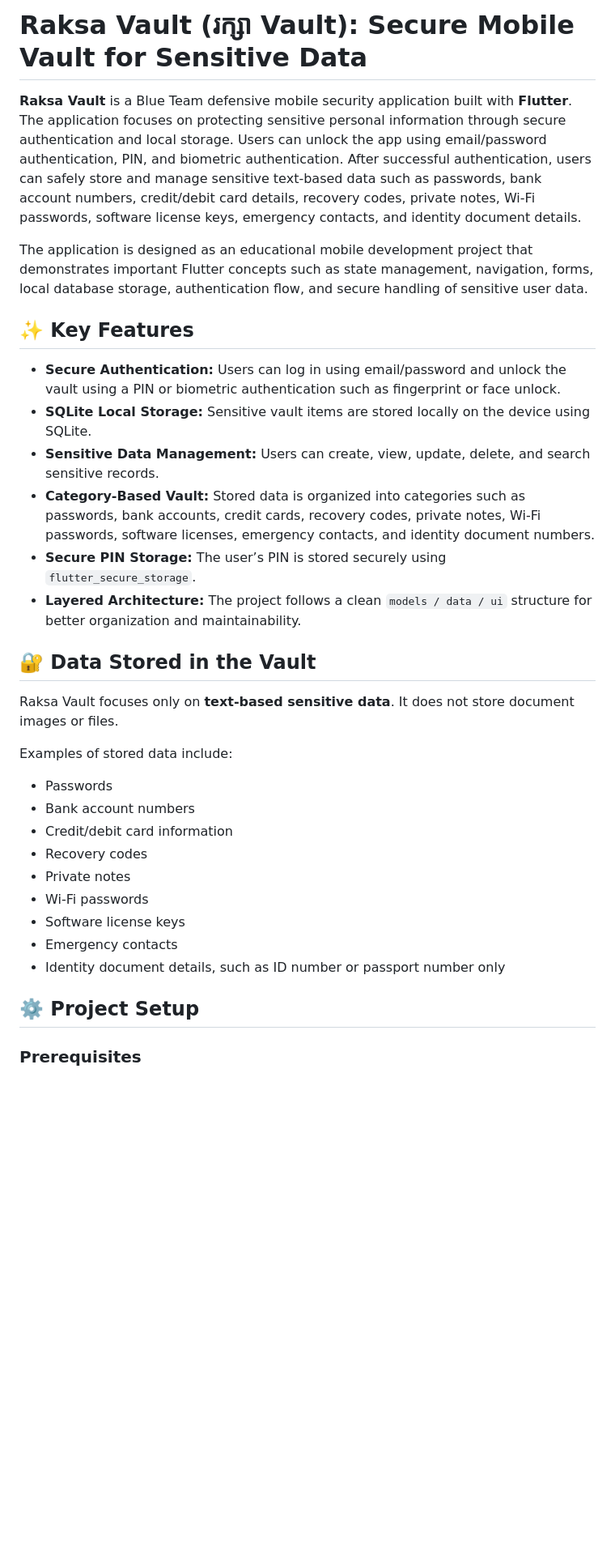
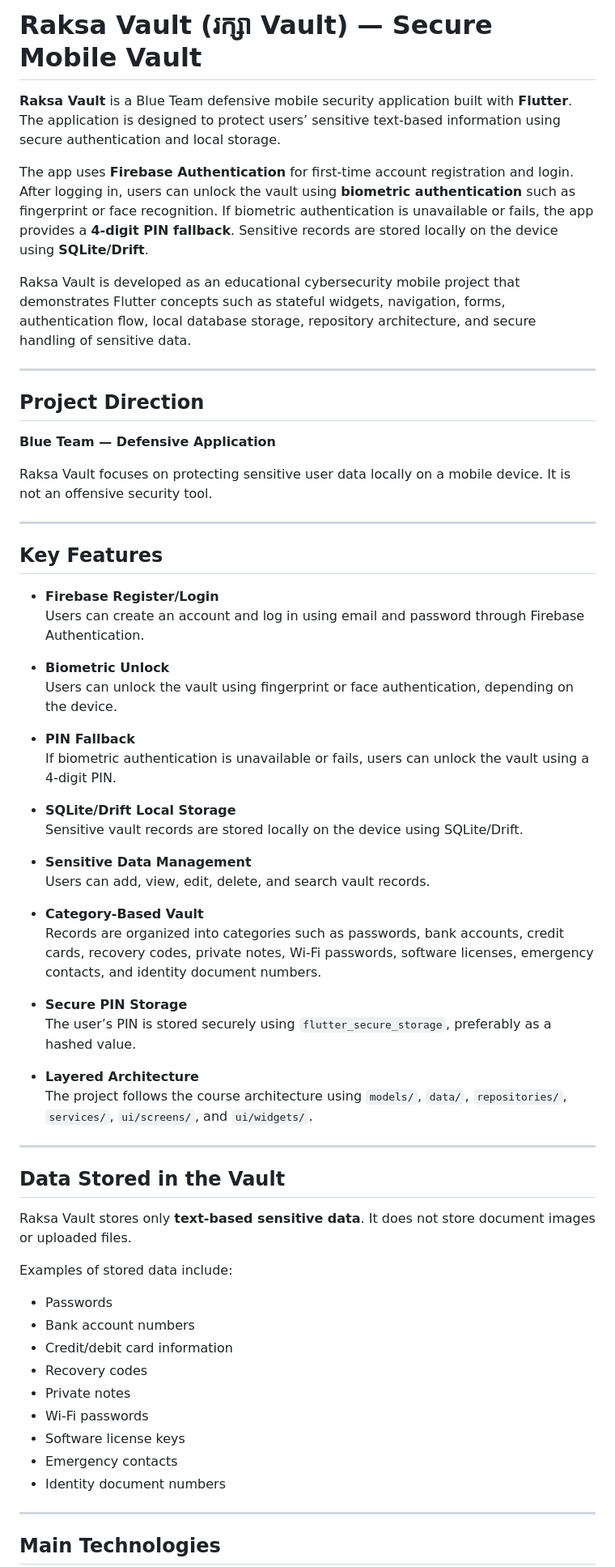
Before and after one commit to hornsovisal/raksa_vault, a Markdown page: README.md, the part around one of its changes. Shown at 81% size. Drawn GitHub-style; blank space fills up the shorter version.

```diff
--- a/README.md
+++ b/README.md
@@ -1,35 +1,66 @@
-# Raksa Vault (រក្សា Vault): Secure Mobile Vault for Sensitive Data
+# Raksa Vault (រក្សា Vault) — Secure Mobile Vault
 
-**Raksa Vault** is a Blue Team defensive mobile security application built with **Flutter**. The application focuses on protecting sensitive personal information through secure authentication and local storage. Users can unlock the app using email/password authentication, PIN, and biometric authentication. After successful authentication, users can safely store and manage sensitive text-based data such as passwords, bank account numbers, credit/debit card details, recovery codes, private notes, Wi-Fi passwords, software license keys, emergency contacts, and identity document details.
+**Raksa Vault** is a Blue Team defensive mobile security application built with **Flutter**. The application is designed to protect users’ sensitive text-based information using secure authentication and local storage.
 
-The application is designed as an educational mobile development project that demonstrates important Flutter concepts such as state management, navigation, forms, local database storage, authentication flow, and secure handling of sensitive user data.
+The app uses **Firebase Authentication** for first-time account registration and login. After logging in, users can unlock the vault using **biometric authentication** such as fingerprint or face recognition. If biometric authentication is unavailable or fails, the app provides a **4-digit PIN fallback**. Sensitive records are stored locally on the device using **SQLite/Drift**.
 
-## ✨ Key Features
+Raksa Vault is developed as an educational cybersecurity mobile project that demonstrates Flutter concepts such as stateful widgets, navigation, forms, authentication flow, local database storage, repository architecture, and secure handling of sensitive data.
 
-* **Secure Authentication:** Users can log in using email/password and unlock the vault using a PIN or biometric authentication such as fingerprint or face unlock.
-* **SQLite Local Storage:** Sensitive vault items are stored locally on the device using SQLite.
-* **Sensitive Data Management:** Users can create, view, update, delete, and search sensitive records.
-* **Category-Based Vault:** Stored data is organized into categories such as passwords, bank accounts, credit cards, recovery codes, private notes, Wi-Fi passwords, software licenses, emergency contacts, and identity document numbers.
-* **Secure PIN Storage:** The user’s PIN is stored securely using `flutter_secure_storage`.
-* **Layered Architecture:** The project follows a clean `models / data / ui` structure for better organization and maintainability.
+---
 
-## 🔐 Data Stored in the Vault
+## Project Direction
 
-Raksa Vault focuses only on **text-based sensitive data**. It does not store document images or files.
+**Blue Team — Defensive Application**
+
+Raksa Vault focuses on protecting sensitive user data locally on a mobile device. It is not an offensive security tool.
+
+---
+
+## Key Features
+
+- **Firebase Register/Login**
+  Users can create an account and log in using email and password through Firebase Authentication.
+
+- **Biometric Unlock**
+  Users can unlock the vault using fingerprint or face authentication, depending on the device.
+
+- **PIN Fallback**
+  If biometric authentication is unavailable or fails, users can unlock the vault using a 4-digit PIN.
+
+- **SQLite/Drift Local Storage**
+  Sensitive vault records are stored locally on the device using SQLite/Drift.
+
+- **Sensitive Data Management**
+  Users can add, view, edit, delete, and search vault records.
+
+- **Category-Based Vault**
+  Records are organized into categories such as passwords, bank accounts, credit cards, recovery codes, private notes, Wi-Fi passwords, software licenses, emergency contacts, and identity document numbers.
+
+- **Secure PIN Storage**
+  The user’s PIN is stored securely using `flutter_secure_storage`, preferably as a hashed value.
+
+- **Layered Architecture**
+  The project follows the course architecture using `models/`, `data/`, `repositories/`, `services/`, `ui/screens/`, and `ui/widgets/`.
+
+---
+
+## Data Stored in the Vault
+
+Raksa Vault stores only **text-based sensitive data**. It does not store document images or uploaded files.
 
 Examples of stored data include:
 
-* Passwords
-* Bank account numbers
-* Credit/debit card information
-* Recovery codes
-* Private notes
-* Wi-Fi passwords
-* Software license keys
-* Emergency contacts
-* Identity document details, such as ID number or passport number only
+- Passwords
+- Bank account numbers
+- Credit/debit card information
+- Recovery codes
+- Private notes
+- Wi-Fi passwords
+- Software license keys
+- Emergency contacts
+- Identity document numbers
 
-## ⚙️ Project Setup
+---
 
-### Prerequisites
+## Main Technologies
 
```
Also changed, not shown: other parts of README.md (+371 -78 lines).
